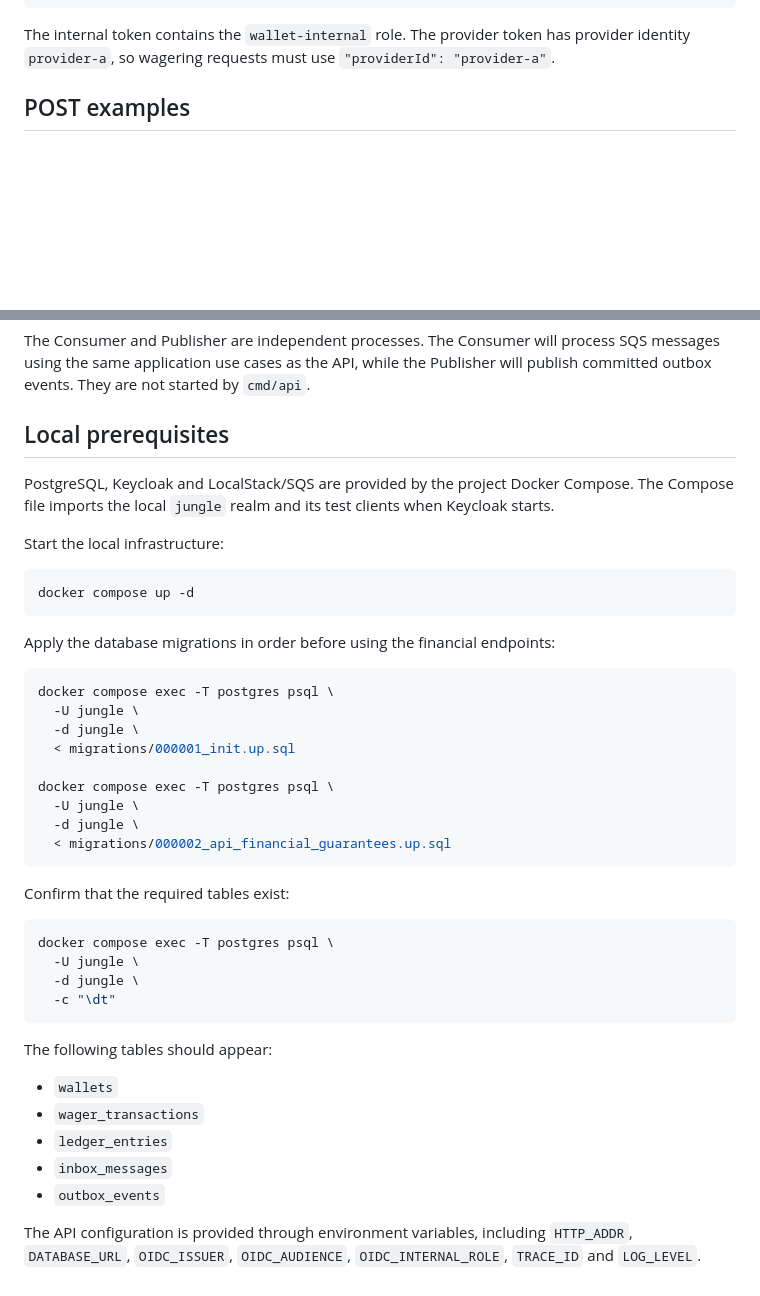
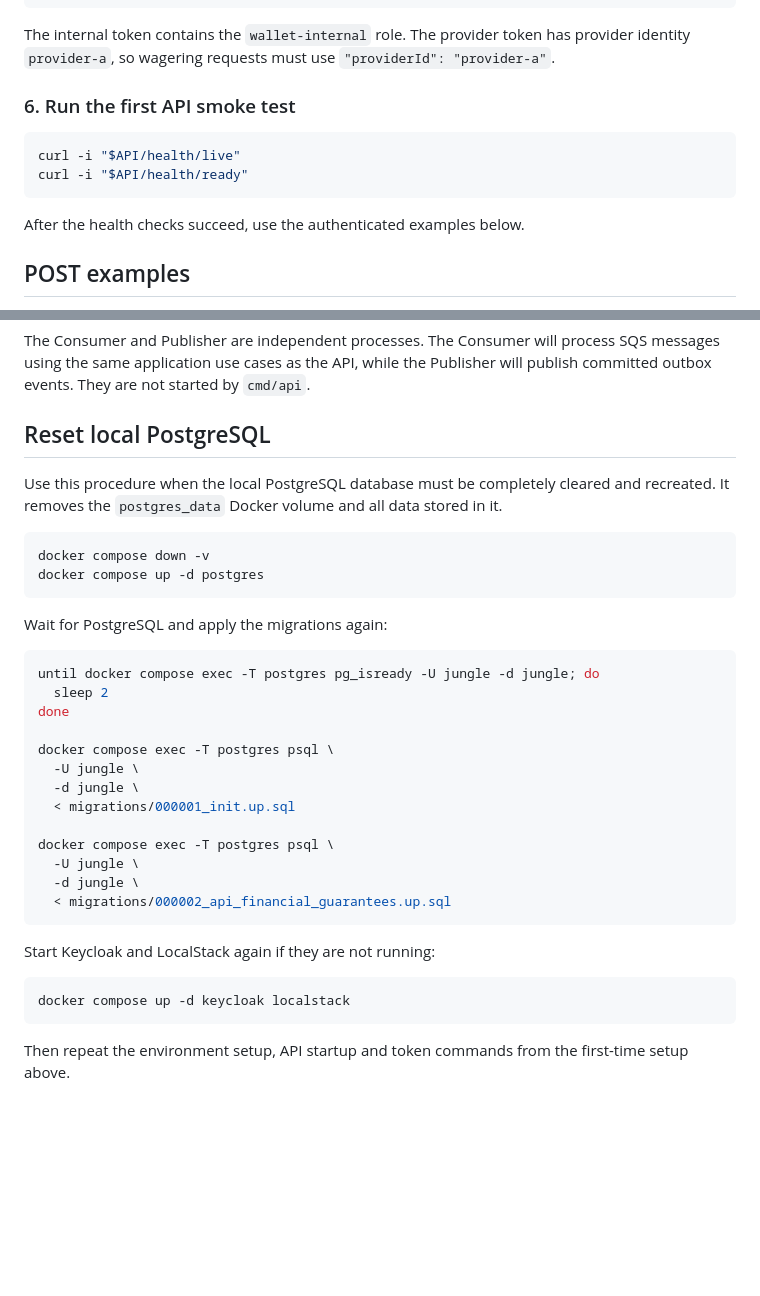
Before and after one commit to jeffotoni/jungle-backend, a Markdown page: cmd/api/README.md, 2 parts joined by grey strips. Rendered like a GitHub page; blank space fills up the shorter version.

````diff
--- a/cmd/api/README.md
+++ b/cmd/api/README.md
@@ -173,6 +229,15 @@ export PROVIDER_TOKEN="$(curl -fsS -X POST "$KEYCLOAK_TOKEN_URL" \
 ```
 
 The internal token contains the `wallet-internal` role. The provider token has provider identity `provider-a`, so wagering requests must use `"providerId": "provider-a"`.
+
+### 6. Run the first API smoke test
+
+```bash
+curl -i "$API/health/live"
+curl -i "$API/health/ready"
+```
+
+After the health checks succeed, use the authenticated examples below.
 
 ## POST examples
 
@@ -407,19 +472,22 @@ internal/fxmodules/    Uber Fx composition for the API process.
 
 The Consumer and Publisher are independent processes. The Consumer will process SQS messages using the same application use cases as the API, while the Publisher will publish committed outbox events. They are not started by `cmd/api`.
 
-## Local prerequisites
+## Reset local PostgreSQL
 
-PostgreSQL, Keycloak and LocalStack/SQS are provided by the project Docker Compose. The Compose file imports the local `jungle` realm and its test clients when Keycloak starts.
-
-Start the local infrastructure:
+Use this procedure when the local PostgreSQL database must be completely cleared and recreated. It removes the `postgres_data` Docker volume and all data stored in it.
 
 ```bash
-docker compose up -d
+docker compose down -v
+docker compose up -d postgres
 ```
 
-Apply the database migrations in order before using the financial endpoints:
+Wait for PostgreSQL and apply the migrations again:
 
 ```bash
+until docker compose exec -T postgres pg_isready -U jungle -d jungle; do
+  sleep 2
+done
+
 docker compose exec -T postgres psql \
   -U jungle \
   -d jungle \
@@ -431,21 +499,10 @@ docker compose exec -T postgres psql \
   < migrations/000002_api_financial_guarantees.up.sql
 ```
 
-Confirm that the required tables exist:
+Start Keycloak and LocalStack again if they are not running:
 
 ```bash
-docker compose exec -T postgres psql \
-  -U jungle \
-  -d jungle \
-  -c "\dt"
+docker compose up -d keycloak localstack
 ```
 
-The following tables should appear:
-
-- `wallets`
-- `wager_transactions`
-- `ledger_entries`
-- `inbox_messages`
-- `outbox_events`
-
-The API configuration is provided through environment variables, including `HTTP_ADDR`, `DATABASE_URL`, `OIDC_ISSUER`, `OIDC_AUDIENCE`, `OIDC_INTERNAL_ROLE`, `TRACE_ID` and `LOG_LEVEL`.
+Then repeat the environment setup, API startup and token commands from the first-time setup above.
````
Also changed, not shown: other parts of cmd/api/README.md (+75 -19 lines).
